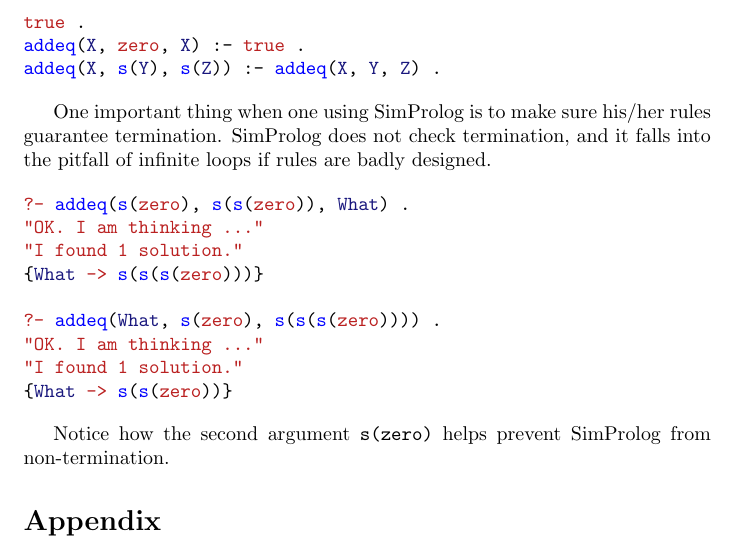
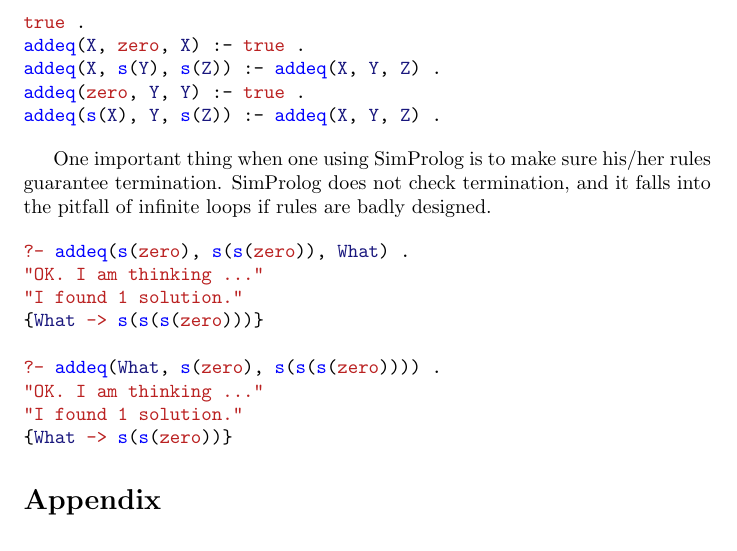
Before and after one commit to xc93/simprolog, a LaTeX document (report/main.tex): part of page 4 of 10, cut so that both start at the same text. Compiled offline with pdfLaTeX.

Commit message:
revise report.pdf

```diff
--- a/report/main.tex
+++ b/report/main.tex
@@ -139,6 +139,8 @@
 true .
 addeq(X, zero, X) :- true .
 addeq(X, s(Y), s(Z)) :- addeq(X, Y, Z) .
+addeq(zero, Y, Y) :- true .
+addeq(s(X), Y, s(Z)) :- addeq(X, Y, Z) .
 \end{minted}
 
 One important thing when one using SimProlog is to make sure his/her rules guarantee termination. SimProlog does not check termination, and it falls into the pitfall of infinite loops if rules are badly designed.
@@ -154,8 +156,6 @@
 "I found 1 solution."
 {What -> s(s(zero))}
 \end{minted}
-
-Notice how the second argument {\tt s(zero)} helps prevent SimProlog from non-termination.
 
 \section*{Appendix}
 \subsection*{Original proposal}
```
Also changed, not shown: report/main.pdf, 9 other files.
